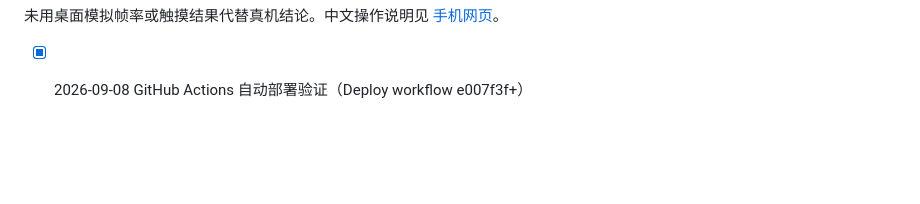
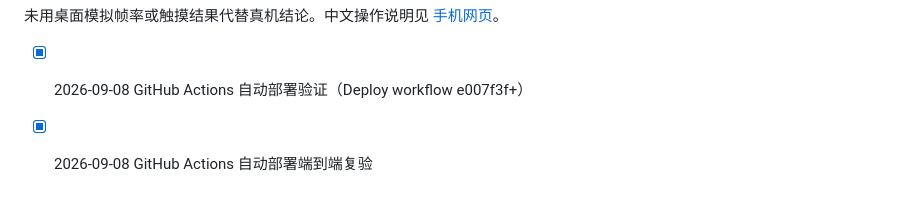
Before and after one commit to iifor/doodle-game, a Markdown page: docs/verification.md, the part around the change. Rendered like a GitHub page; blank space fills up the shorter version.

Commit message:
docs: e2e redeploy check

```diff
--- a/docs/verification.md
+++ b/docs/verification.md
@@ -84,3 +84,5 @@
 未用桌面模拟帧率或触摸结果代替真机结论。中文操作说明见 [手机网页](mobile.md)。
 
 - [x] 2026-09-08 GitHub Actions 自动部署验证（Deploy workflow e007f3f+）
+
+- [x] 2026-09-08 GitHub Actions 自动部署端到端复验
```
